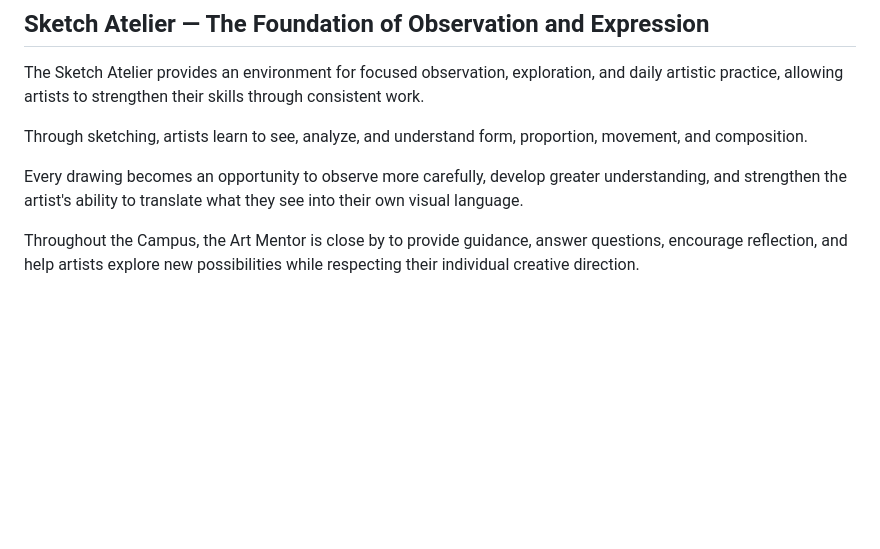
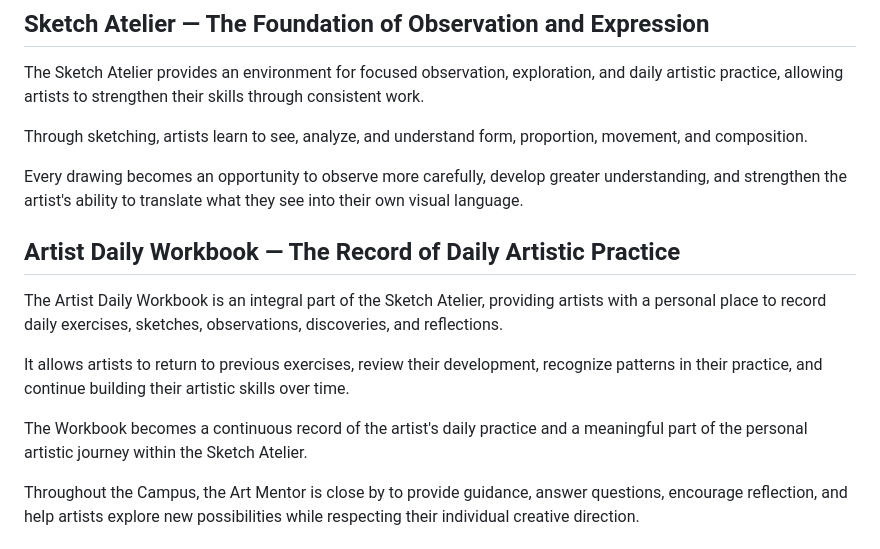
Before and after one commit to dormol/dorota-app, a Markdown page: docs/DESIGN_BIBLE.md, the part around the change. Rendered like a GitHub page; blank space fills up the shorter version.

Commit message:
Add Artist Daily Workbook to Sketch Atelier

```diff
--- a/docs/DESIGN_BIBLE.md
+++ b/docs/DESIGN_BIBLE.md
@@ -166,6 +166,14 @@ Through sketching, artists learn to see, analyze, and understand form, proportio
 
 Every drawing becomes an opportunity to observe more carefully, develop greater understanding, and strengthen the artist's ability to translate what they see into their own visual language.
 
+## Artist Daily Workbook — The Record of Daily Artistic Practice
+
+The Artist Daily Workbook is an integral part of the Sketch Atelier, providing artists with a personal place to record daily exercises, sketches, observations, discoveries, and reflections.
+
+It allows artists to return to previous exercises, review their development, recognize patterns in their practice, and continue building their artistic skills over time.
+
+The Workbook becomes a continuous record of the artist's daily practice and a meaningful part of the personal artistic journey within the Sketch Atelier.
+
 Throughout the Campus, the Art Mentor is close by to provide guidance, answer questions, encourage reflection, and help artists explore new possibilities while respecting their individual creative direction.
 
 ## Color Atelier — The Exploration of Color and Emotion
```
